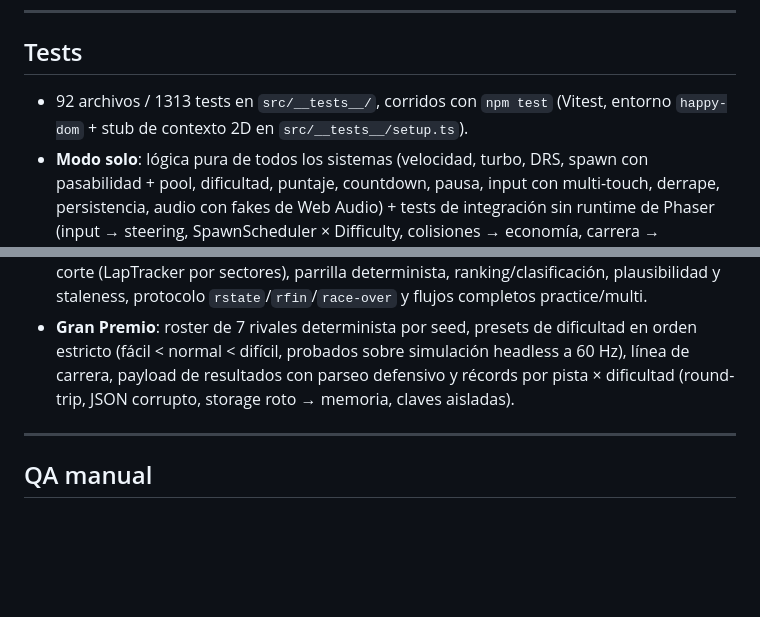
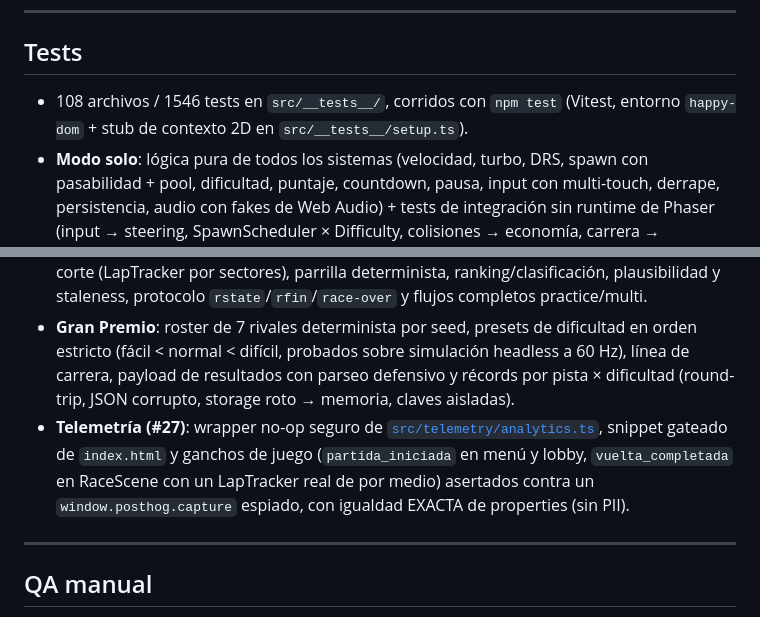
Before and after one commit to juliangt/formulita, a Markdown page: README.md, 2 parts joined by grey strips. Rendered like a GitHub page; blank space fills up the shorter version.

```diff
--- a/README.md
+++ b/README.md
@@ -303,12 +327,13 @@ Decisiones clave:
 
 ## Tests
 
-- 92 archivos / 1313 tests en `src/__tests__/`, corridos con `npm test` (Vitest, entorno `happy-dom` + stub de contexto 2D en `src/__tests__/setup.ts`).
+- 108 archivos / 1546 tests en `src/__tests__/`, corridos con `npm test` (Vitest, entorno `happy-dom` + stub de contexto 2D en `src/__tests__/setup.ts`).
 - **Modo solo**: lógica pura de todos los sistemas (velocidad, turbo, DRS, spawn con pasabilidad + pool, dificultad, puntaje, countdown, pausa, input con multi-touch, derrape, persistencia, audio con fakes de Web Audio) + tests de integración sin runtime de Phaser (input → steering, SpawnScheduler × Difficulty, colisiones → economía, carrera → guardado → recarga).
 - **Multijugador**: lobby y carrera compartida contra un hub en memoria (`fakes/FakeNetClient.ts`) — roster/colores/anfitrión, pista determinista por seed, stream a 10 Hz con fantasmas interpolados, eliminaciones/stale/desconexiones, y el flujo COMPLETO de una partida de 3 clientes que exige el MISMO ranking en los tres.
 - **Chat social**: ChatStore (sanitize/throttle por hilo/no leídos/bloqueo), TrysteroChatClient contra hub fake (presencia opt-in, heartbeat, stale, DM/invite) y flujo COMPLETO de 3 clientes (`socialFullFlow.test.ts`), 100% determinista con reloj/timers inyectados.
 - **Carrera en circuito**: pistas validadas (curvatura/banda de duración de vuelta), física y anti-corte (LapTracker por sectores), parrilla determinista, ranking/clasificación, plausibilidad y staleness, protocolo `rstate`/`rfin`/`race-over` y flujos completos practice/multi.
 - **Gran Premio**: roster de 7 rivales determinista por seed, presets de dificultad en orden estricto (fácil < normal < difícil, probados sobre simulación headless a 60 Hz), línea de carrera, payload de resultados con parseo defensivo y récords por pista × dificultad (round-trip, JSON corrupto, storage roto → memoria, claves aisladas).
+- **Telemetría (#27)**: wrapper no-op seguro de [`src/telemetry/analytics.ts`](./src/telemetry/analytics.ts), snippet gateado de `index.html` y ganchos de juego (`partida_iniciada` en menú y lobby, `vuelta_completada` en RaceScene con un LapTracker real de por medio) asertados contra un `window.posthog.capture` espiado, con igualdad EXACTA de properties (sin PII).
 
 ---
 
```
Also changed, not shown: other parts of README.md (+24 -0 lines), docs/QA.md (+11 -0 lines).
